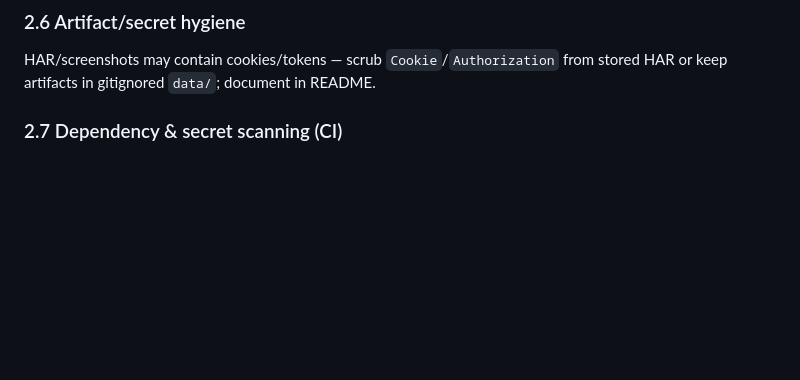
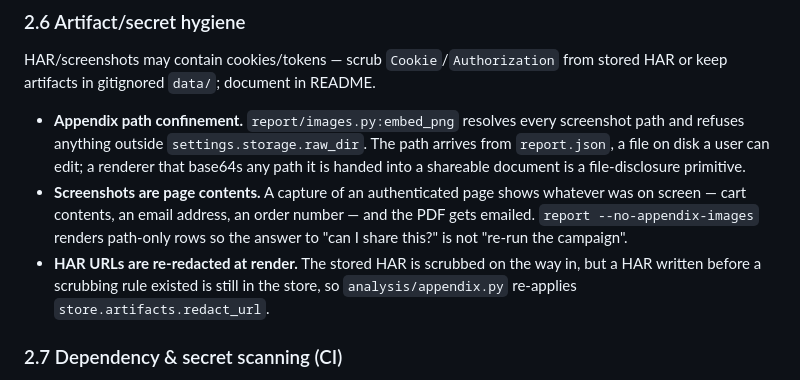
Before and after one commit to Philofobia/performance-report, a Markdown page: docs/SECURITY_PLAN.md, the part around the change. GitHub-like rendering; blank space fills up the shorter version.

```diff
--- a/docs/SECURITY_PLAN.md
+++ b/docs/SECURITY_PLAN.md
@@ -51,6 +51,19 @@ untrusted data); test asserts no unescaped `<script>` survives malicious input.
 HAR/screenshots may contain cookies/tokens — scrub `Cookie`/`Authorization` from
 stored HAR or keep artifacts in gitignored `data/`; document in README.
 
+- **Appendix path confinement.** `report/images.py:embed_png` resolves every
+  screenshot path and refuses anything outside `settings.storage.raw_dir`. The
+  path arrives from `report.json`, a file on disk a user can edit; a renderer
+  that base64s any path it is handed into a shareable document is a
+  file-disclosure primitive.
+- **Screenshots are page contents.** A capture of an authenticated page shows
+  whatever was on screen — cart contents, an email address, an order number —
+  and the PDF gets emailed. `report --no-appendix-images` renders path-only
+  rows so the answer to "can I share this?" is not "re-run the campaign".
+- **HAR URLs are re-redacted at render.** The stored HAR is scrubbed on the way
+  in, but a HAR written before a scrubbing rule existed is still in the store,
+  so `analysis/appendix.py` re-applies `store.artifacts.redact_url`.
+
 ### 2.7 Dependency & secret scanning (CI)
 `pip-audit -r requirements.txt` (fail on high/critical);
 gitleaks (pinned version) over both the working tree and full commit history —
```
Also changed, not shown: README.md (+24 -5 lines), docs/PROJECT_SPEC.md (+4 -1 lines).
